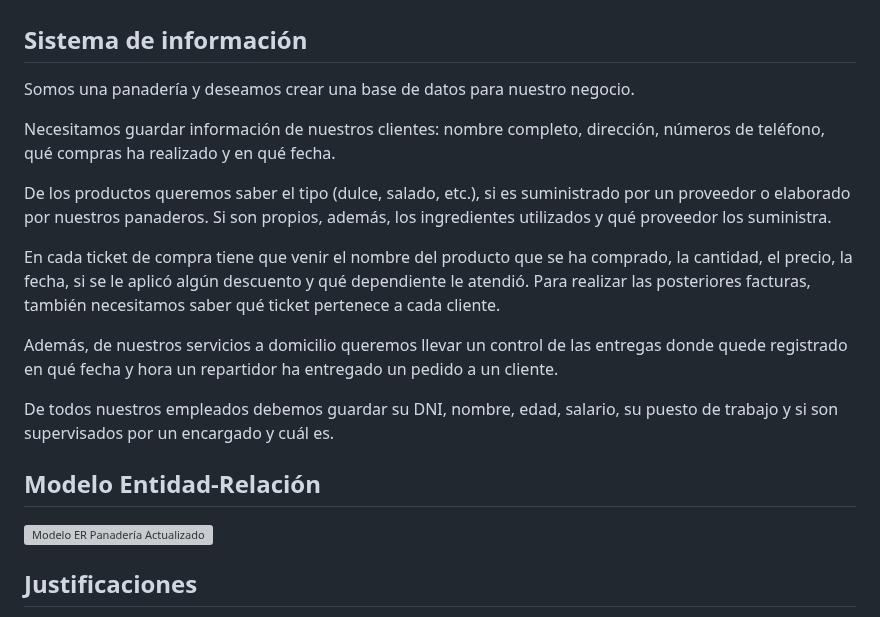
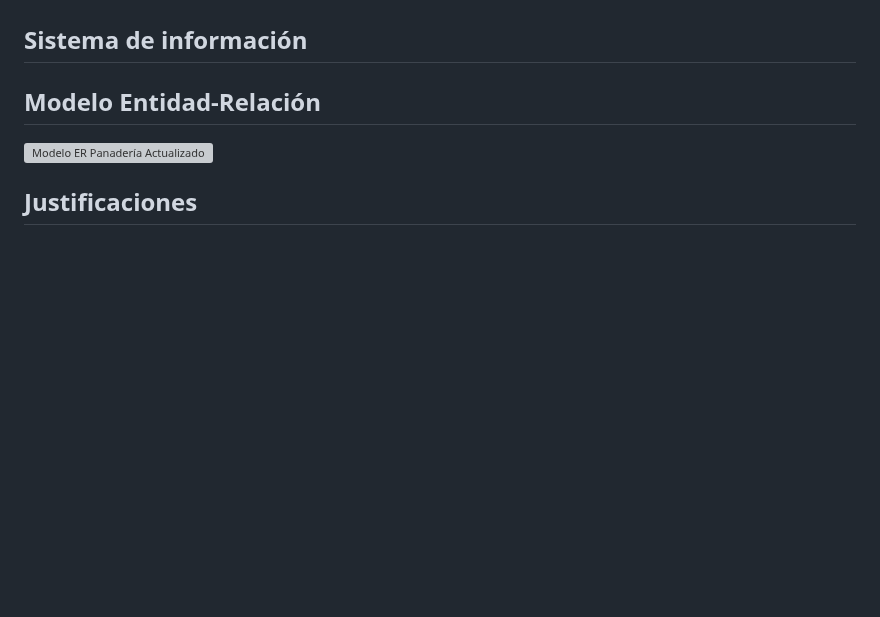
Before and after one commit to Proyecto1k2024Grupo1/Panaderia, a Markdown page: README.md, the part around the change. GitHub-like rendering; blank space fills up the shorter version; grey boxes are pictures that could not be loaded.

```diff
--- a/README.md
+++ b/README.md
@@ -8,17 +8,6 @@
 
 ## Sistema de información
 
-Somos una panadería y deseamos crear una base de datos para nuestro negocio.
-
-Necesitamos guardar información de nuestros clientes: nombre completo, dirección, números de teléfono, qué compras ha realizado y en qué fecha.
-
-De los productos queremos saber el tipo (dulce, salado, etc.), si es suministrado por un proveedor o elaborado por nuestros panaderos. Si son propios, además, los ingredientes utilizados y qué proveedor los suministra.
-
-En cada ticket de compra tiene que venir el nombre del producto que se ha comprado, la cantidad, el precio, la fecha, si se le aplicó algún descuento y qué dependiente le atendió. Para realizar las posteriores facturas, también necesitamos saber qué ticket pertenece a cada cliente.
-
-Además, de nuestros servicios a domicilio queremos llevar un control de las entregas donde quede registrado en qué fecha y hora un repartidor ha entregado un pedido a un cliente.
-
-De todos nuestros empleados debemos guardar su DNI, nombre, edad, salario, su puesto de trabajo y si son supervisados por un encargado y cuál es.
 
 ## Modelo Entidad-Relación
 
```
